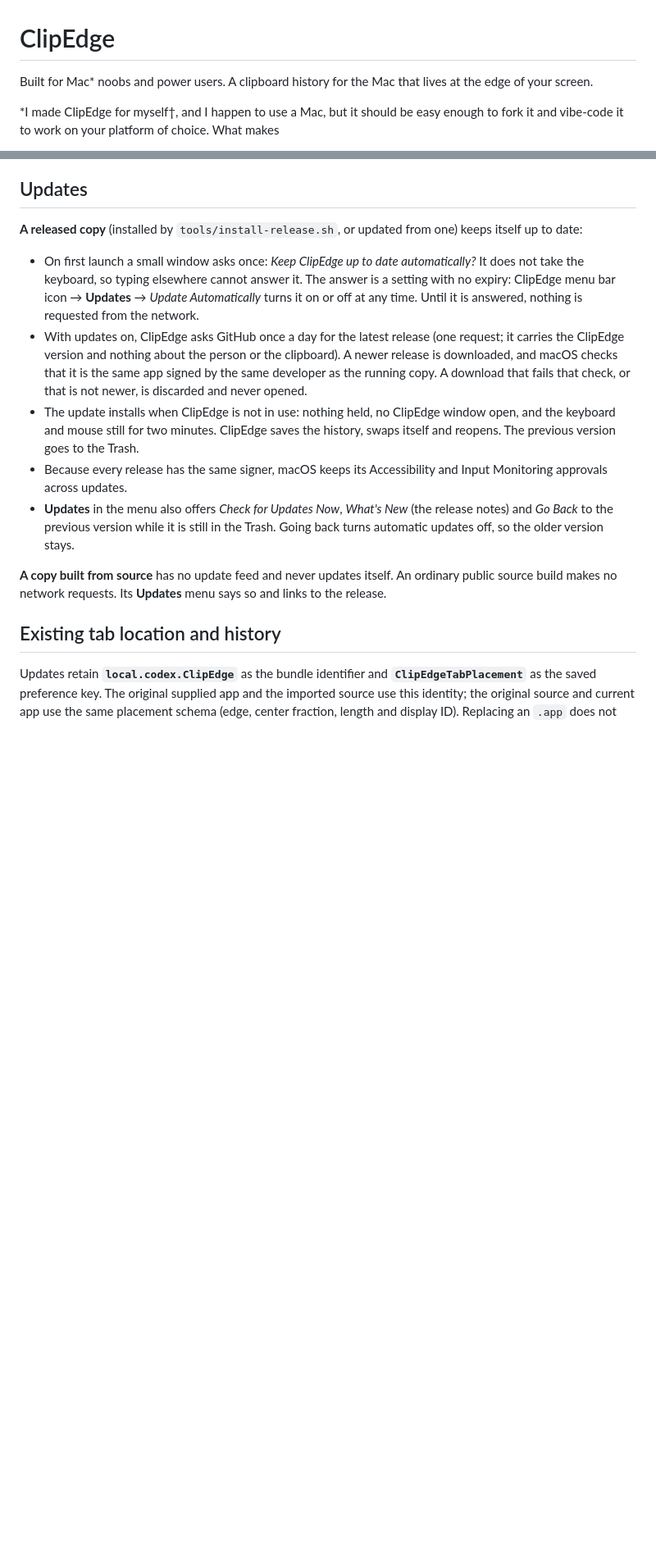
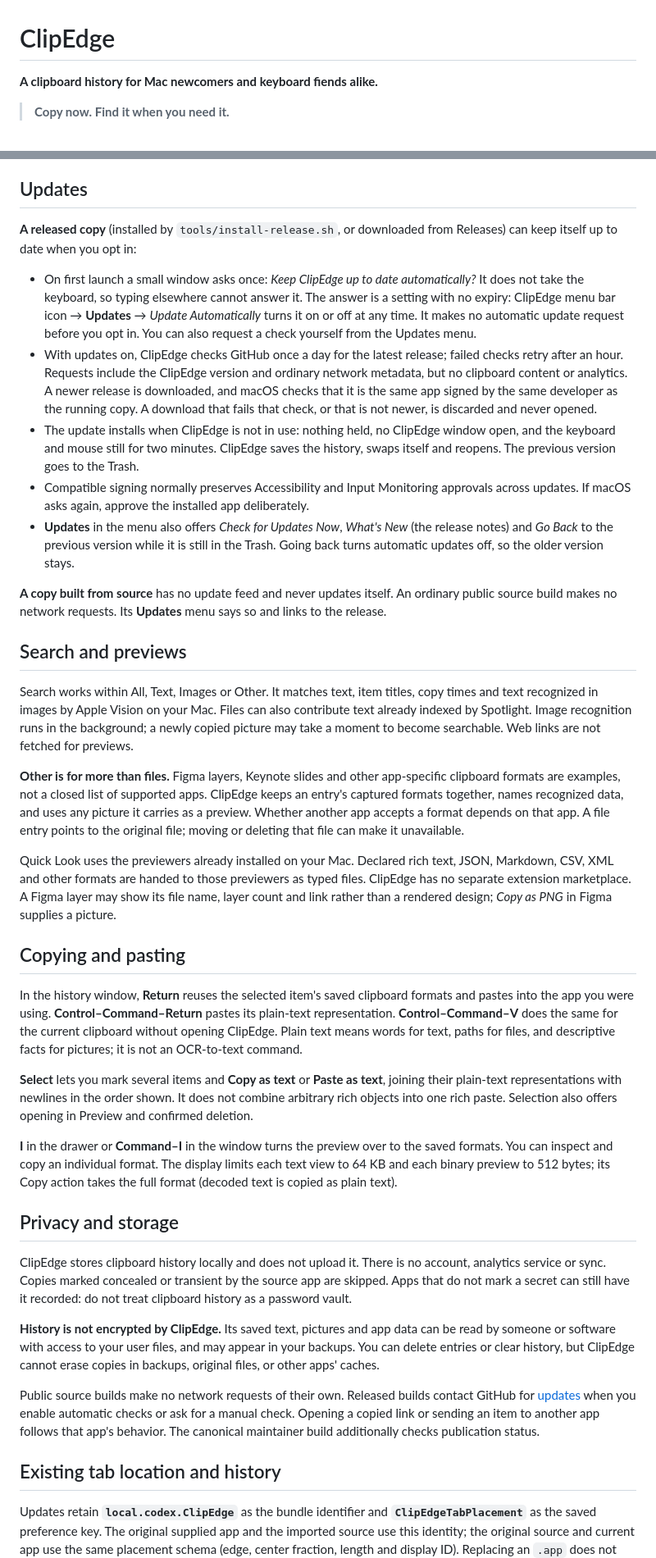
Before and after one commit to clozach/ClipEdge, a Markdown page: README.md, 2 parts joined by grey strips. Shown at 82% size. Rendered like a GitHub page; blank space fills up the shorter version.

```diff
--- a/README.md
+++ b/README.md
@@ -1,7 +1,6 @@
 # ClipEdge
 
-Built for Mac* noobs and power users.
-A clipboard history for the Mac that lives at the edge of your screen.
+**A clipboard history for Mac newcomers and keyboard fiends alike.**
 
-*I made ClipEdge for myself†, and I happen to use a Mac, but it should be easy enough to fork it and vibe-code it to work on your platform of choice. What makes
+> **Copy now. Find it when you need it.**
 
@@ -132,15 +111,39 @@ Settings' seven number fields work alike: **Hover delay** under _Open the drawer
 
 ## Updates
 
-**A released copy** (installed by `tools/install-release.sh`, or updated from one) keeps itself up to date:
+**A released copy** (installed by `tools/install-release.sh`, or downloaded from Releases) can keep itself up to date when you opt in:
 
-- On first launch a small window asks once: _Keep ClipEdge up to date automatically?_ It does not take the keyboard, so typing elsewhere cannot answer it. The answer is a setting with no expiry: ClipEdge menu bar icon → **Updates** → _Update Automatically_ turns it on or off at any time. Until it is answered, nothing is requested from the network.
-- With updates on, ClipEdge asks GitHub once a day for the latest release (one request; it carries the ClipEdge version and nothing about the person or the clipboard). A newer release is downloaded, and macOS checks that it is the same app signed by the same developer as the running copy. A download that fails that check, or that is not newer, is discarded and never opened.
+- On first launch a small window asks once: _Keep ClipEdge up to date automatically?_ It does not take the keyboard, so typing elsewhere cannot answer it. The answer is a setting with no expiry: ClipEdge menu bar icon → **Updates** → _Update Automatically_ turns it on or off at any time. It makes no automatic update request before you opt in. You can also request a check yourself from the Updates menu.
+- With updates on, ClipEdge checks GitHub once a day for the latest release; failed checks retry after an hour. Requests include the ClipEdge version and ordinary network metadata, but no clipboard content or analytics. A newer release is downloaded, and macOS checks that it is the same app signed by the same developer as the running copy. A download that fails that check, or that is not newer, is discarded and never opened.
 - The update installs when ClipEdge is not in use: nothing held, no ClipEdge window open, and the keyboard and mouse still for two minutes. ClipEdge saves the history, swaps itself and reopens. The previous version goes to the Trash.
-- Because every release has the same signer, macOS keeps its Accessibility and Input Monitoring approvals across updates.
+- Compatible signing normally preserves Accessibility and Input Monitoring approvals across updates. If macOS asks again, approve the installed app deliberately.
 - **Updates** in the menu also offers _Check for Updates Now_, _What's New_ (the release notes) and _Go Back_ to the previous version while it is still in the Trash. Going back turns automatic updates off, so the older version stays.
 
 **A copy built from source** has no update feed and never updates itself. An ordinary public source build makes no network requests. Its **Updates** menu says so and links to the release.
+
+## Search and previews
+
+Search works within All, Text, Images or Other. It matches text, item titles, copy times and text recognized in images by Apple Vision on your Mac. Files can also contribute text already indexed by Spotlight. Image recognition runs in the background; a newly copied picture may take a moment to become searchable. Web links are not fetched for previews.
+
+**Other is for more than files.** Figma layers, Keynote slides and other app-specific clipboard formats are examples, not a closed list of supported apps. ClipEdge keeps an entry's captured formats together, names recognized data, and uses any picture it carries as a preview. Whether another app accepts a format depends on that app. A file entry points to the original file; moving or deleting that file can make it unavailable.
+
+Quick Look uses the previewers already installed on your Mac. Declared rich text, JSON, Markdown, CSV, XML and other formats are handed to those previewers as typed files. ClipEdge has no separate extension marketplace. A Figma layer may show its file name, layer count and link rather than a rendered design; *Copy as PNG* in Figma supplies a picture.
+
+## Copying and pasting
+
+In the history window, **Return** reuses the selected item's saved clipboard formats and pastes into the app you were using. **Control–Command–Return** pastes its plain-text representation. **Control–Command–V** does the same for the current clipboard without opening ClipEdge. Plain text means words for text, paths for files, and descriptive facts for pictures; it is not an OCR-to-text command.
+
+**Select** lets you mark several items and **Copy as text** or **Paste as text**, joining their plain-text representations with newlines in the order shown. It does not combine arbitrary rich objects into one rich paste. Selection also offers opening in Preview and confirmed deletion.
+
+**I** in the drawer or **Command–I** in the window turns the preview over to the saved formats. You can inspect and copy an individual format. The display limits each text view to 64 KB and each binary preview to 512 bytes; its Copy action takes the full format (decoded text is copied as plain text).
+
+## Privacy and storage
+
+ClipEdge stores clipboard history locally and does not upload it. There is no account, analytics service or sync. Copies marked concealed or transient by the source app are skipped. Apps that do not mark a secret can still have it recorded: do not treat clipboard history as a password vault.
+
+**History is not encrypted by ClipEdge.** Its saved text, pictures and app data can be read by someone or software with access to your user files, and may appear in your backups. You can delete entries or clear history, but ClipEdge cannot erase copies in backups, original files, or other apps' caches.
+
+Public source builds make no network requests of their own. Released builds contact GitHub for [updates](#updates) when you enable automatic checks or ask for a manual check. Opening a copied link or sending an item to another app follows that app's behavior. The canonical maintainer build additionally checks publication status.
 
 ## Existing tab location and history
 
```
Also changed, not shown: other parts of README.md (+42 -62 lines), AGENTS.md (+8 -2 lines), CONTRIBUTING.md (added, +15 -0 lines), docs/demo/README.md (added, +28 -0 lines), docs/pull_request_template.md (added, +7 -0 lines), docs/demo/screenshot.png (added), 5 other files.
